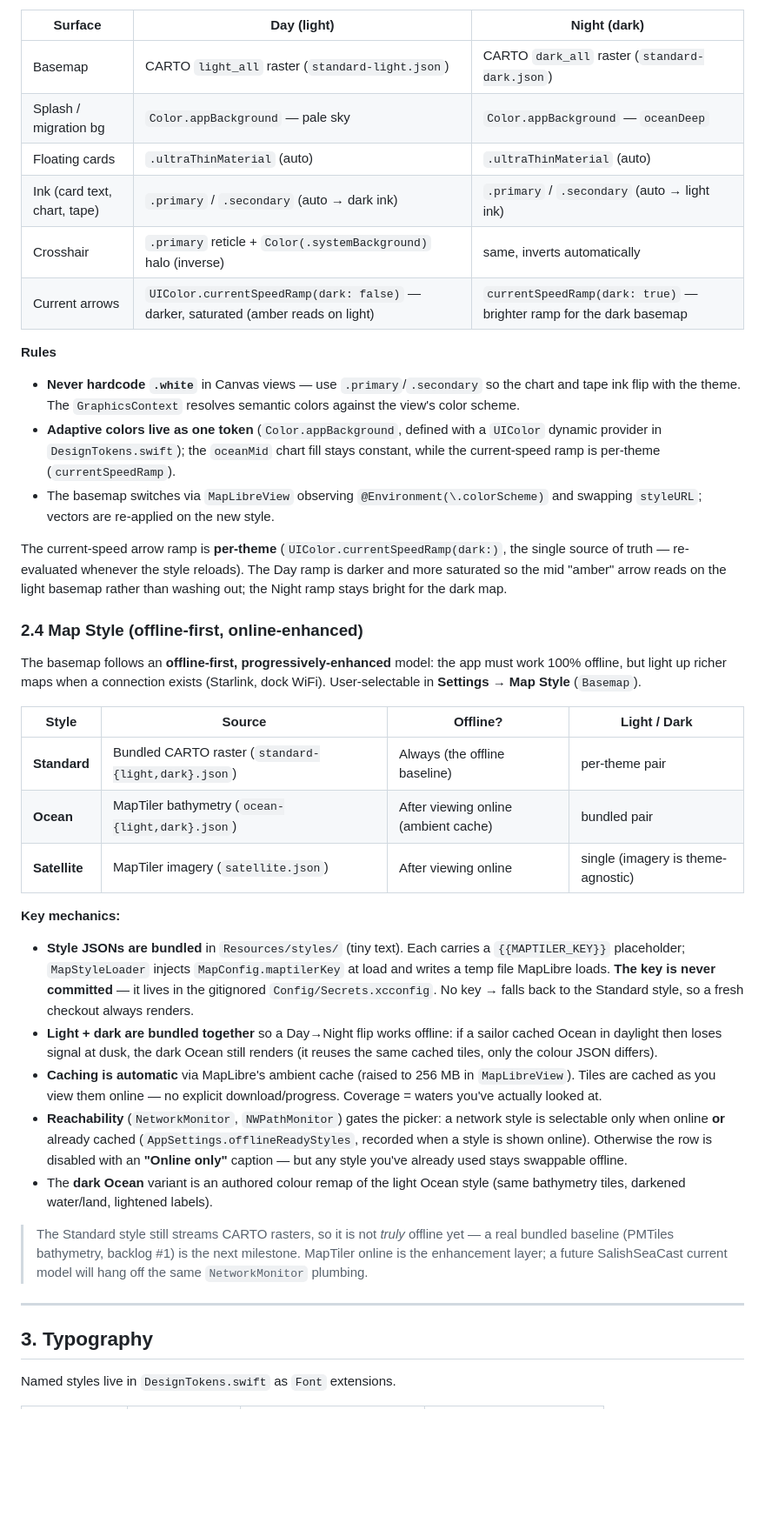
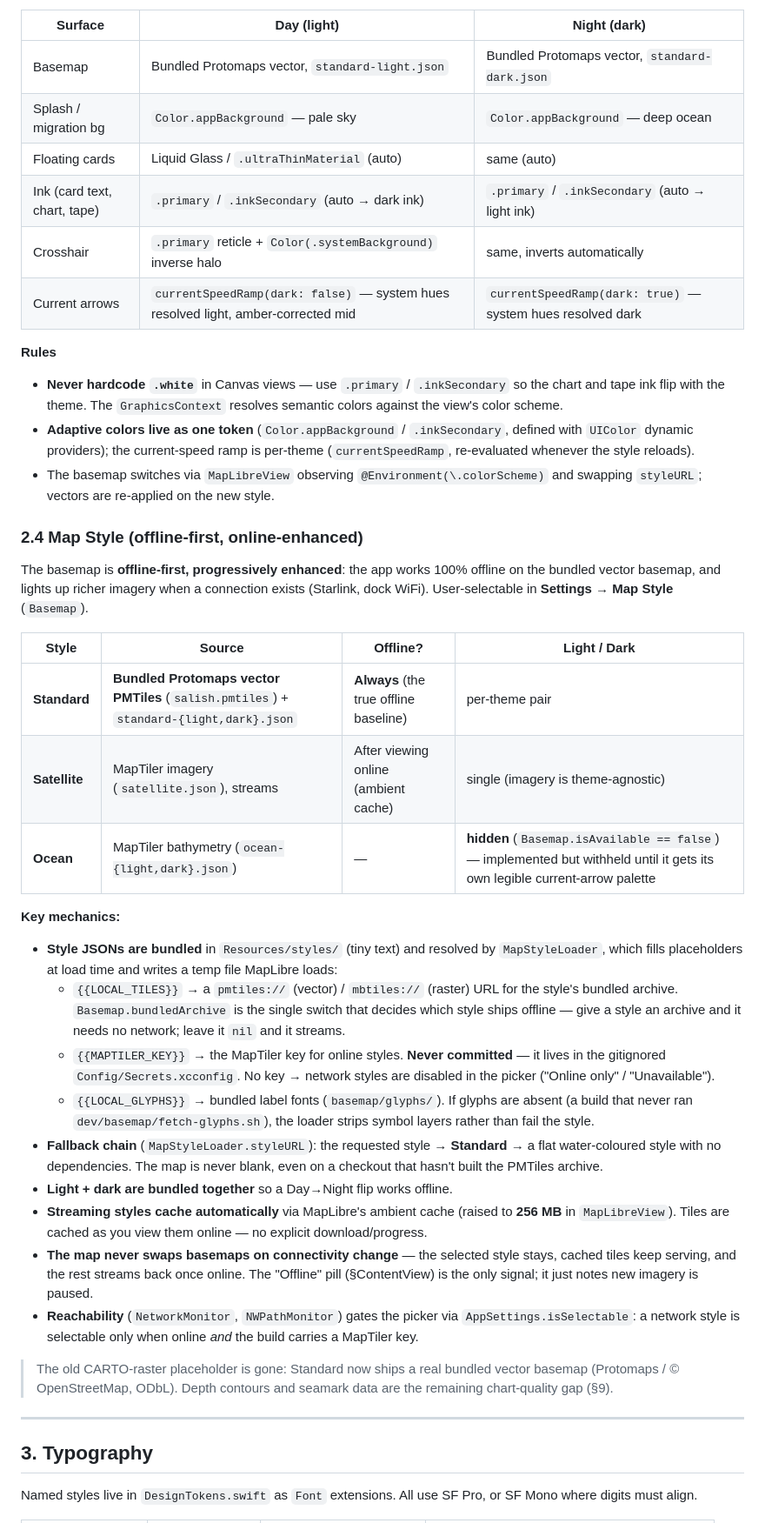
Before and after one commit to bwillem/salish-tides, a Markdown page: DESIGN.md, the part around one of its changes. Shown at 87% size. GitHub-like rendering; blank space fills up the shorter version.

```diff
--- a/DESIGN.md
+++ b/DESIGN.md
@@ -80,68 +99,73 @@ The app follows the **system appearance** and ships two full themes — **Day**
 
 | Surface | Day (light) | Night (dark) |
 |---------|-------------|--------------|
-| Basemap | CARTO `light_all` raster (`standard-light.json`) | CARTO `dark_all` raster (`standard-dark.json`) |
-| Splash / migration bg | `Color.appBackground` — pale sky | `Color.appBackground` — `oceanDeep` |
-| Floating cards | `.ultraThinMaterial` (auto) | `.ultraThinMaterial` (auto) |
-| Ink (card text, chart, tape) | `.primary` / `.secondary` (auto → dark ink) | `.primary` / `.secondary` (auto → light ink) |
-| Crosshair | `.primary` reticle + `Color(.systemBackground)` halo (inverse) | same, inverts automatically |
-| Current arrows | `UIColor.currentSpeedRamp(dark: false)` — darker, saturated (amber reads on light) | `currentSpeedRamp(dark: true)` — brighter ramp for the dark basemap |
+| Basemap | Bundled Protomaps vector, `standard-light.json` | Bundled Protomaps vector, `standard-dark.json` |
+| Splash / migration bg | `Color.appBackground` — pale sky | `Color.appBackground` — deep ocean |
+| Floating cards | Liquid Glass / `.ultraThinMaterial` (auto) | same (auto) |
+| Ink (card text, chart, tape) | `.primary` / `.inkSecondary` (auto → dark ink) | `.primary` / `.inkSecondary` (auto → light ink) |
+| Crosshair | `.primary` reticle + `Color(.systemBackground)` inverse halo | same, inverts automatically |
+| Current arrows | `currentSpeedRamp(dark: false)` — system hues resolved light, amber-corrected mid | `currentSpeedRamp(dark: true)` — system hues resolved dark |
 
 **Rules**
-- **Never hardcode `.white`** in Canvas views — use `.primary`/`.secondary` so
-  the chart and tape ink flip with the theme. The `GraphicsContext` resolves
+- **Never hardcode `.white`** in Canvas views — use `.primary` / `.inkSecondary`
+  so the chart and tape ink flip with the theme. The `GraphicsContext` resolves
   semantic colors against the view's color scheme.
-- **Adaptive colors live as one token** (`Color.appBackground`, defined with a
-  `UIColor` dynamic provider in `DesignTokens.swift`); the `oceanMid` chart fill
-  stays constant, while the current-speed ramp is per-theme (`currentSpeedRamp`).
+- **Adaptive colors live as one token** (`Color.appBackground` / `.inkSecondary`,
+  defined with `UIColor` dynamic providers); the current-speed ramp is per-theme
+  (`currentSpeedRamp`, re-evaluated whenever the style reloads).
 - The basemap switches via `MapLibreView` observing `@Environment(\.colorScheme)`
   and swapping `styleURL`; vectors are re-applied on the new style.
 
-The current-speed arrow ramp is **per-theme** (`UIColor.currentSpeedRamp(dark:)`,
-the single source of truth — re-evaluated whenever the style reloads). The Day
-ramp is darker and more saturated so the mid "amber" arrow reads on the light
-basemap rather than washing out; the Night ramp stays bright for the dark map.
-
 ### 2.4 Map Style (offline-first, online-enhanced)
 
-The basemap follows an **offline-first, progressively-enhanced** model: the app
-must work 100% offline, but light up richer maps when a connection exists
-(Starlink, dock WiFi). User-selectable in **Settings → Map Style** (`Basemap`).
+The basemap is **offline-first, progressively enhanced**: the app works 100%
+offline on the bundled vector basemap, and lights up richer imagery when a
+connection exists (Starlink, dock WiFi). User-selectable in **Settings → Map
+Style** (`Basemap`).
 
 | Style | Source | Offline? | Light / Dark |
 |-------|--------|----------|--------------|
-| **Standard** | Bundled CARTO raster (`standard-{light,dark}.json`) | Always (the offline baseline) | per-theme pair |
-| **Ocean** | MapTiler bathymetry (`ocean-{light,dark}.json`) | After viewing online (ambient cache) | bundled pair |
-| **Satellite** | MapTiler imagery (`satellite.json`) | After viewing online | single (imagery is theme-agnostic) |
+| **Standard** | **Bundled Protomaps vector PMTiles** (`salish.pmtiles`) + `standard-{light,dark}.json` | **Always** (the true offline baseline) | per-theme pair |
+| **Satellite** | MapTiler imagery (`satellite.json`), streams | After viewing online (ambient cache) | single (imagery is theme-agnostic) |
+| **Ocean** | MapTiler bathymetry (`ocean-{light,dark}.json`) | — | **hidden** (`Basemap.isAvailable == false`) — implemented but withheld until it gets its own legible current-arrow palette |
 
 **Key mechanics:**
-- **Style JSONs are bundled** in `Resources/styles/` (tiny text). Each carries a
-  `{{MAPTILER_KEY}}` placeholder; `MapStyleLoader` injects `MapConfig.maptilerKey`
-  at load and writes a temp file MapLibre loads. **The key is never committed** —
-  it lives in the gitignored `Config/Secrets.xcconfig`. No key → falls back to the
-  Standard style, so a fresh checkout always renders.
-- **Light + dark are bundled together** so a Day→Night flip works offline: if a
-  sailor cached Ocean in daylight then loses signal at dusk, the dark Ocean still
-  renders (it reuses the same cached tiles, only the colour JSON differs).
-- **Caching is automatic** via MapLibre's ambient cache (raised to 256 MB in
-  `MapLibreView`). Tiles are cached as you view them online — no explicit
-  download/progress. Coverage = waters you've actually looked at.
-- **Reachability** (`NetworkMonitor`, `NWPathMonitor`) gates the picker: a network
-  style is selectable only when online **or** already cached
-  (`AppSettings.offlineReadyStyles`, recorded when a style is shown online).
-  Otherwise the row is disabled with an **"Online only"** caption — but any style
-  you've already used stays swappable offline.
-- The **dark Ocean** variant is an authored colour remap of the light Ocean style
-  (same bathymetry tiles, darkened water/land, lightened labels).
+- **Style JSONs are bundled** in `Resources/styles/` (tiny text) and resolved by
+  `MapStyleLoader`, which fills placeholders at load time and writes a temp file
+  MapLibre loads:
+  - `{{LOCAL_TILES}}` → a `pmtiles://` (vector) / `mbtiles://` (raster) URL for the
+    style's bundled archive. `Basemap.bundledArchive` is the single switch that
+    decides which style ships offline — give a style an archive and it needs no
+    network; leave it `nil` and it streams.
+  - `{{MAPTILER_KEY}}` → the MapTiler key for online styles. **Never committed** —
+    it lives in the gitignored `Config/Secrets.xcconfig`. No key → network styles
+    are disabled in the picker ("Online only" / "Unavailable").
+  - `{{LOCAL_GLYPHS}}` → bundled label fonts (`basemap/glyphs/`). If glyphs are
+    absent (a build that never ran `dev/basemap/fetch-glyphs.sh`), the loader
+    strips symbol layers rather than fail the style.
+- **Fallback chain** (`MapStyleLoader.styleURL`): the requested style → **Standard**
+  → a flat water-coloured style with no dependencies. The map is never blank, even
+  on a checkout that hasn't built the PMTiles archive.
+- **Light + dark are bundled together** so a Day→Night flip works offline.
+- **Streaming styles cache automatically** via MapLibre's ambient cache (raised to
+  **256 MB** in `MapLibreView`). Tiles are cached as you view them online — no
+  explicit download/progress.
+- **The map never swaps basemaps on connectivity change** — the selected style
+  stays, cached tiles keep serving, and the rest streams back once online. The
+  "Offline" pill (§ContentView) is the only signal; it just notes new imagery is
+  paused.
+- **Reachability** (`NetworkMonitor`, `NWPathMonitor`) gates the picker via
+  `AppSettings.isSelectable`: a network style is selectable only when online *and*
+  the build carries a MapTiler key.
 
-> The Standard style still streams CARTO rasters, so it is not *truly*
-> offline yet — a real bundled baseline (PMTiles bathymetry, backlog #1) is the
-> next milestone. MapTiler online is the enhancement layer; a future SalishSeaCast
-> current model will hang off the same `NetworkMonitor` plumbing.
+> The old CARTO-raster placeholder is gone: Standard now ships a real bundled
+> vector basemap (Protomaps / © OpenStreetMap, ODbL). Depth contours and seamark
+> data are the remaining chart-quality gap (§9).
 
 ---
 
 ## 3. Typography
 
-Named styles live in `DesignTokens.swift` as `Font` extensions.
+Named styles live in `DesignTokens.swift` as `Font` extensions. All use SF Pro,
+or SF Mono where digits must align.
 
```
Also changed, not shown: other parts of DESIGN.md (+324 -241 lines), CLAUDE.md (added, +80 -0 lines).
